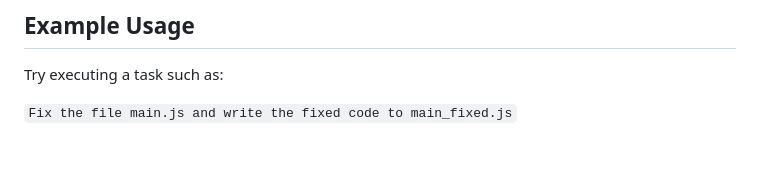
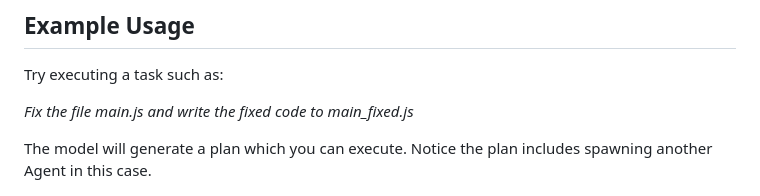
Before and after one commit to SalamanderXing/faithful-agent, a Markdown page: README.md, the part around one of its changes. Rendered like a GitHub page; blank space fills up the shorter version.

Commit message:
readme + stability

```diff
--- a/README.md
+++ b/README.md
@@ -34,6 +34,9 @@ This robustness is vital in ensuring plan accuracy and reliability.
 
 Try executing a task such as:
 
-`Fix the file main.js and write the fixed code to main_fixed.js`
+_Fix the file main.js and write the fixed code to main_fixed.js_
+
+The model will generate a plan which you can execute. Notice the plan includes
+spawning another Agent in this case.
 
 <img src="./fix.png" alt="Faithful Agent Example" max-width="600" style="border-radius: 20px;">
```
Also changed, not shown: other parts of README.md (+0 -2 lines).
